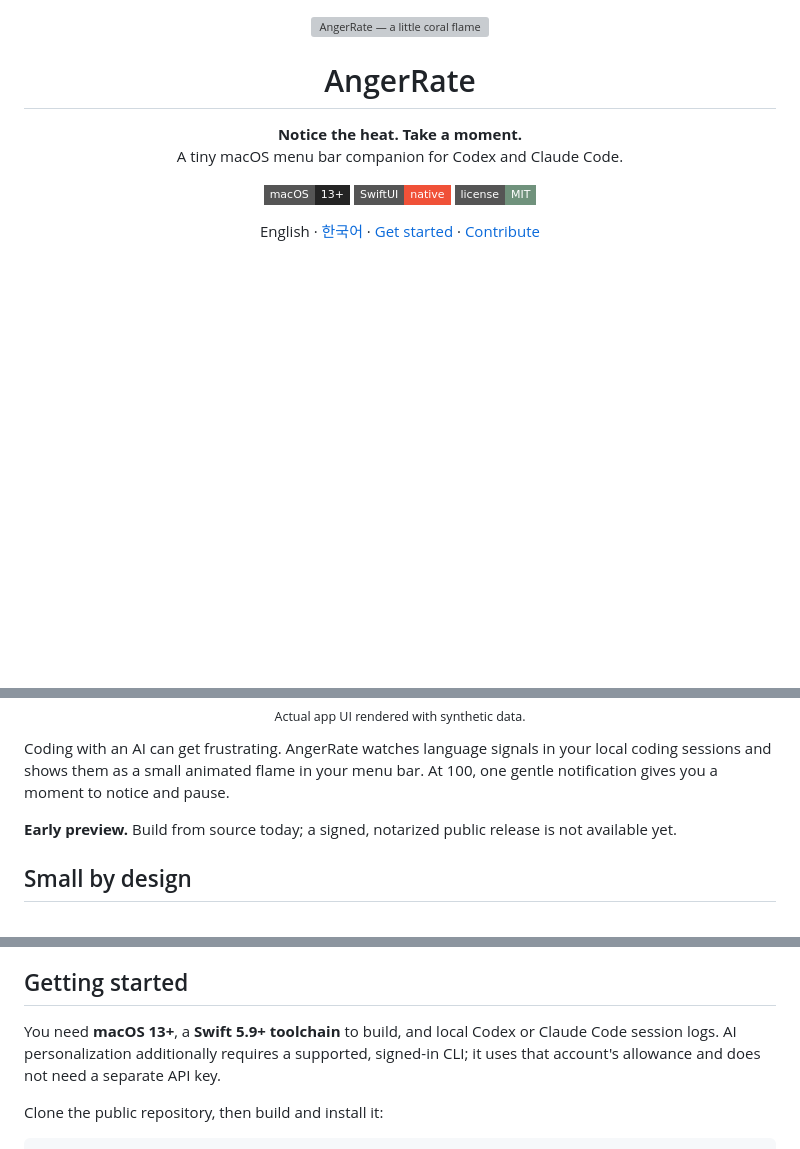
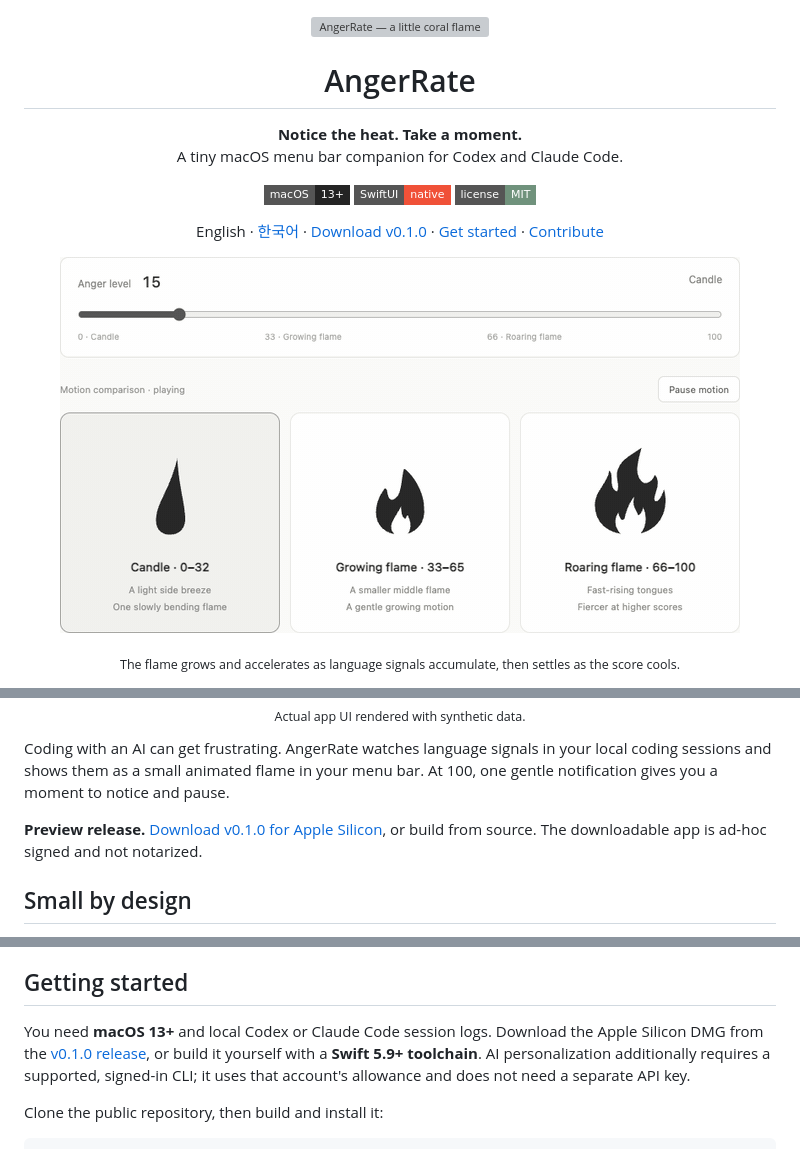
Before and after one commit to boxyhn/anger-rate, a Markdown page: README.md, 3 parts joined by grey strips. GitHub-like rendering; pictures changed too: docs/flame-demo.gif (added); badges without logos; blank space fills up the shorter version; grey boxes are pictures that could not be loaded.

```diff
--- a/README.md
+++ b/README.md
@@ -8,14 +8,16 @@
   <img alt="Built with SwiftUI" src="https://img.shields.io/badge/SwiftUI-native-F05138?style=flat-square">
   <a href="LICENSE"><img alt="MIT License" src="https://img.shields.io/badge/license-MIT-70927C?style=flat-square"></a>
 </p>
-<p align="center">English · <a href="README.ko.md">한국어</a> · <a href="#getting-started">Get started</a> · <a href="CONTRIBUTING.md">Contribute</a></p>
+<p align="center">English · <a href="README.ko.md">한국어</a> · <a href="https://github.com/boxyhn/anger-rate/releases/tag/v0.1.0">Download v0.1.0</a> · <a href="#getting-started">Get started</a> · <a href="CONTRIBUTING.md">Contribute</a></p>
 
+<p align="center"><img src="docs/flame-demo.gif" width="680" alt="AngerRate flame moving from a calm candle to a fast roaring flame as the score rises from 15 to 100, then cooling down"></p>
+<p align="center"><sub>The flame grows and accelerates as language signals accumulate, then settles as the score cools.</sub></p>
 <p align="center"><img src="docs/panel-preview-en.png" width="360" alt="AngerRate menu panel in English with a monochrome flame, current score, recent trend, and reasons"></p>
 <p align="center"><sub>Actual app UI rendered with synthetic data.</sub></p>
 
 Coding with an AI can get frustrating. AngerRate watches language signals in your local coding sessions and shows them as a small animated flame in your menu bar. At 100, one gentle notification gives you a moment to notice and pause.
 
-**Early preview.** Build from source today; a signed, notarized public release is not available yet.
+**Preview release.** [Download v0.1.0 for Apple Silicon](https://github.com/boxyhn/anger-rate/releases/tag/v0.1.0), or build from source. The downloadable app is ad-hoc signed and not notarized.
 
 ## Small by design
 
@@ -30,7 +32,7 @@ The flame represents a language-based heuristic, not a clinical assessment. Its
 
 ## Getting started
 
-You need **macOS 13+**, a **Swift 5.9+ toolchain** to build, and local Codex or Claude Code session logs. AI personalization additionally requires a supported, signed-in CLI; it uses that account's allowance and does not need a separate API key.
+You need **macOS 13+** and local Codex or Claude Code session logs. Download the Apple Silicon DMG from the [v0.1.0 release](https://github.com/boxyhn/anger-rate/releases/tag/v0.1.0), or build it yourself with a **Swift 5.9+ toolchain**. AI personalization additionally requires a supported, signed-in CLI; it uses that account's allowance and does not need a separate API key.
 
 Clone the public repository, then build and install it:
 
```
Also changed, not shown: README.ko.md (+5 -3 lines).
